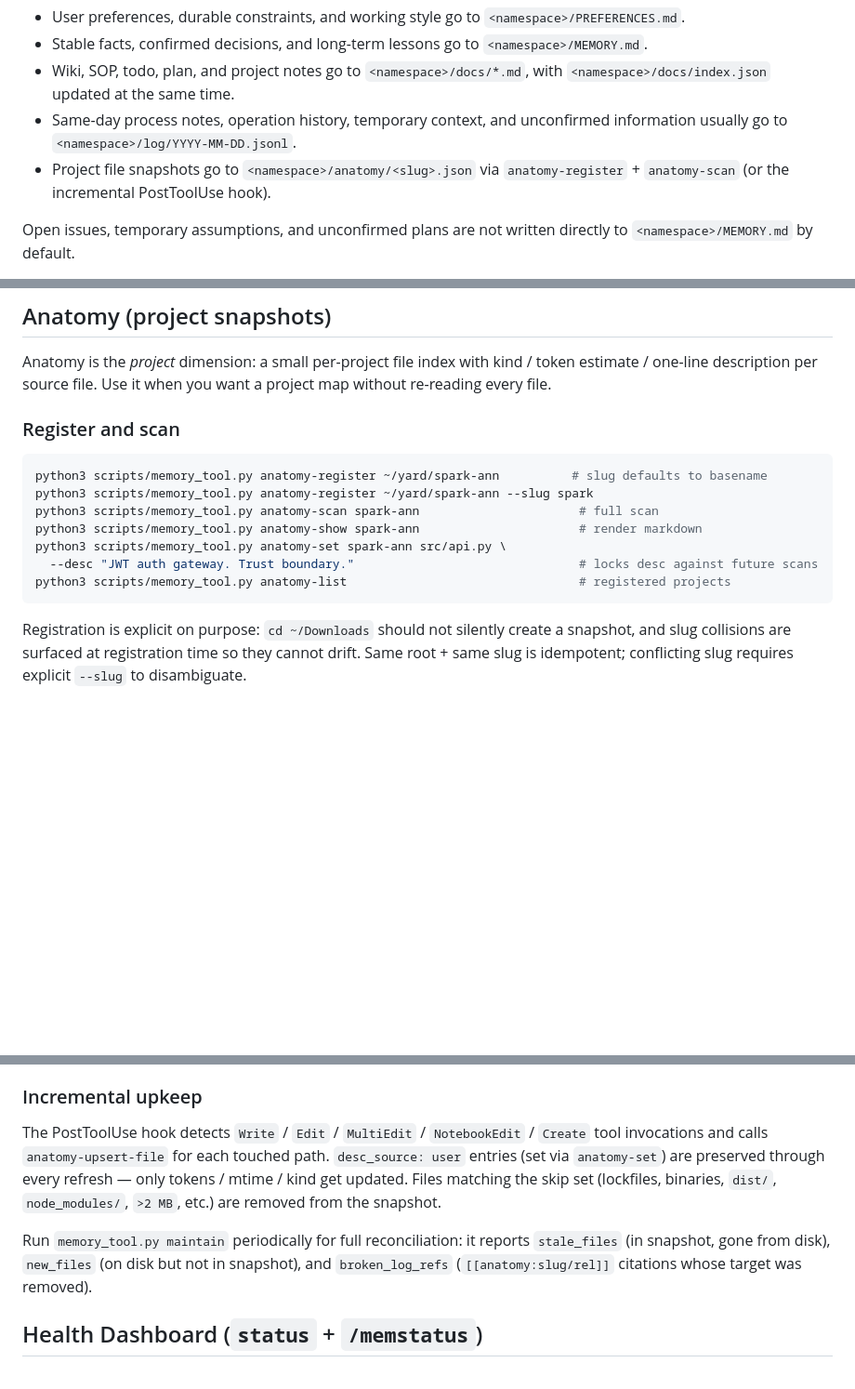
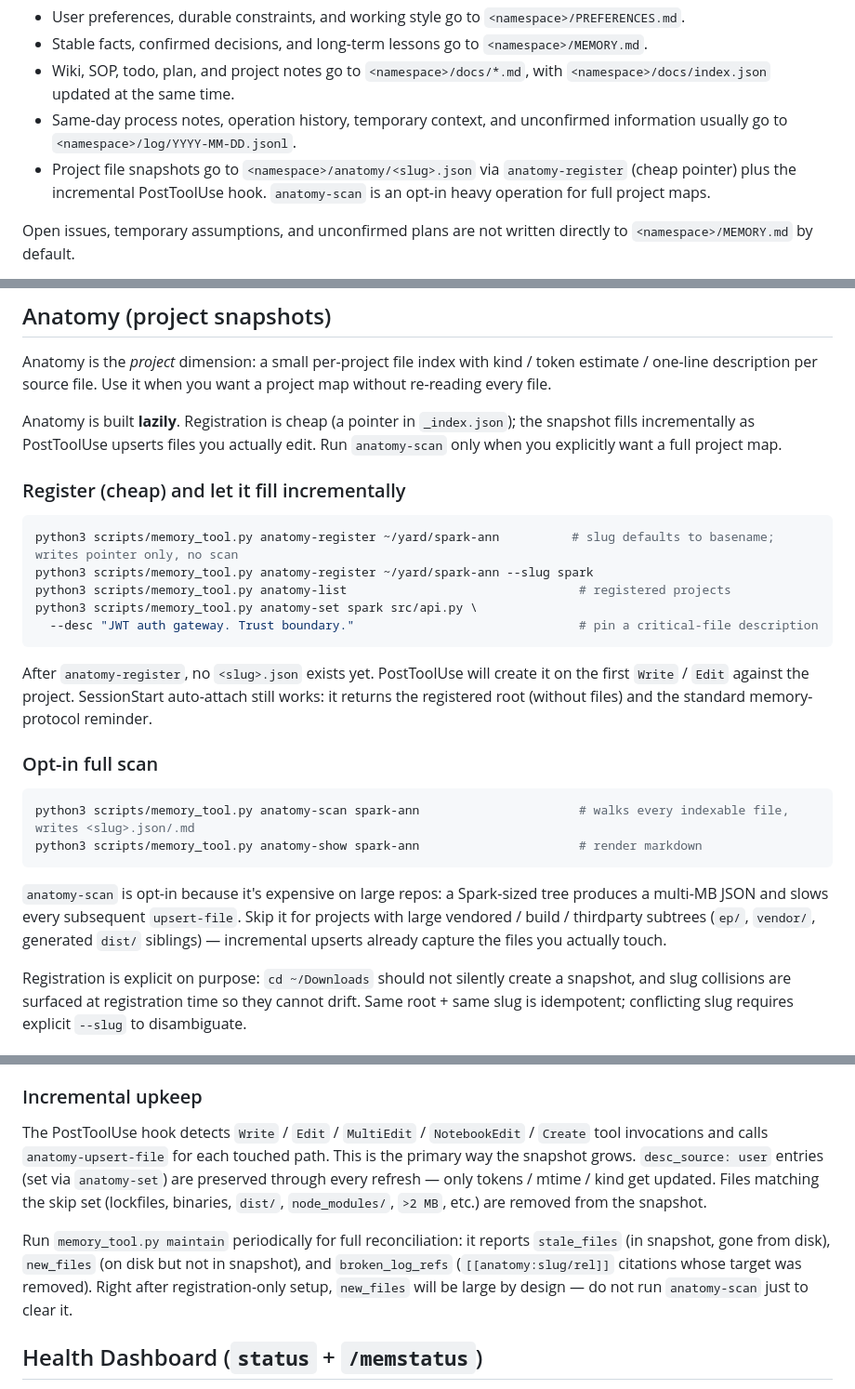
Before and after one commit to wayblink/using-memory, a Markdown page: README.md, 3 parts joined by grey strips. Shown at 93% size. Drawn GitHub-style; blank space fills up the shorter version.

````diff
--- a/README.md
+++ b/README.md
@@ -80,7 +80,7 @@ Writes are routed by information type:
 - Stable facts, confirmed decisions, and long-term lessons go to `<namespace>/MEMORY.md`.
 - Wiki, SOP, todo, plan, and project notes go to `<namespace>/docs/*.md`, with `<namespace>/docs/index.json` updated at the same time.
 - Same-day process notes, operation history, temporary context, and unconfirmed information usually go to `<namespace>/log/YYYY-MM-DD.jsonl`.
-- Project file snapshots go to `<namespace>/anatomy/<slug>.json` via `anatomy-register` + `anatomy-scan` (or the incremental PostToolUse hook).
+- Project file snapshots go to `<namespace>/anatomy/<slug>.json` via `anatomy-register` (cheap pointer) plus the incremental PostToolUse hook. `anatomy-scan` is an opt-in heavy operation for full project maps.
 
 Open issues, temporary assumptions, and unconfirmed plans are not written directly to `<namespace>/MEMORY.md` by default.
 
@@ -109,17 +109,28 @@ Same axis repeats are OR, different axes AND. When `search` is called with eithe
 
 Anatomy is the *project* dimension: a small per-project file index with kind / token estimate / one-line description per source file. Use it when you want a project map without re-reading every file.
 
-### Register and scan
+Anatomy is built **lazily**. Registration is cheap (a pointer in `_index.json`); the snapshot fills incrementally as PostToolUse upserts files you actually edit. Run `anatomy-scan` only when you explicitly want a full project map.
+
+### Register (cheap) and let it fill incrementally
 
 ```bash
-python3 scripts/memory_tool.py anatomy-register ~/yard/spark-ann          # slug defaults to basename
+python3 scripts/memory_tool.py anatomy-register ~/yard/spark-ann          # slug defaults to basename; writes pointer only, no scan
 python3 scripts/memory_tool.py anatomy-register ~/yard/spark-ann --slug spark
-python3 scripts/memory_tool.py anatomy-scan spark-ann                      # full scan
+python3 scripts/memory_tool.py anatomy-list                                # registered projects
+python3 scripts/memory_tool.py anatomy-set spark src/api.py \
+  --desc "JWT auth gateway. Trust boundary."                               # pin a critical-file description
+```
+
+After `anatomy-register`, no `<slug>.json` exists yet. PostToolUse will create it on the first `Write` / `Edit` against the project. SessionStart auto-attach still works: it returns the registered root (without files) and the standard memory-protocol reminder.
+
+### Opt-in full scan
+
+```bash
+python3 scripts/memory_tool.py anatomy-scan spark-ann                      # walks every indexable file, writes <slug>.json/.md
 python3 scripts/memory_tool.py anatomy-show spark-ann                      # render markdown
-python3 scripts/memory_tool.py anatomy-set spark-ann src/api.py \
-  --desc "JWT auth gateway. Trust boundary."                               # locks desc against future scans
-python3 scripts/memory_tool.py anatomy-list                                # registered projects
 ```
+
+`anatomy-scan` is opt-in because it's expensive on large repos: a Spark-sized tree produces a multi-MB JSON and slows every subsequent `upsert-file`. Skip it for projects with large vendored / build / thirdparty subtrees (`ep/`, `vendor/`, generated `dist/` siblings) — incremental upserts already capture the files you actually touch.
 
 Registration is explicit on purpose: `cd ~/Downloads` should not silently create a snapshot, and slug collisions are surfaced at registration time so they cannot drift. Same root + same slug is idempotent; conflicting slug requires explicit `--slug` to disambiguate.
 
@@ -133,9 +144,9 @@ The bundled hook calls this on every SessionStart and appends the rendered anato
 
 ### Incremental upkeep
 
-The PostToolUse hook detects `Write` / `Edit` / `MultiEdit` / `NotebookEdit` / `Create` tool invocations and calls `anatomy-upsert-file` for each touched path. `desc_source: user` entries (set via `anatomy-set`) are preserved through every refresh — only tokens / mtime / kind get updated. Files matching the skip set (lockfiles, binaries, `dist/`, `node_modules/`, `>2 MB`, etc.) are removed from the snapshot.
+The PostToolUse hook detects `Write` / `Edit` / `MultiEdit` / `NotebookEdit` / `Create` tool invocations and calls `anatomy-upsert-file` for each touched path. This is the primary way the snapshot grows. `desc_source: user` entries (set via `anatomy-set`) are preserved through every refresh — only tokens / mtime / kind get updated. Files matching the skip set (lockfiles, binaries, `dist/`, `node_modules/`, `>2 MB`, etc.) are removed from the snapshot.
 
-Run `memory_tool.py maintain` periodically for full reconciliation: it reports `stale_files` (in snapshot, gone from disk), `new_files` (on disk but not in snapshot), and `broken_log_refs` (`[[anatomy:slug/rel]]` citations whose target was removed).
+Run `memory_tool.py maintain` periodically for full reconciliation: it reports `stale_files` (in snapshot, gone from disk), `new_files` (on disk but not in snapshot), and `broken_log_refs` (`[[anatomy:slug/rel]]` citations whose target was removed). Right after registration-only setup, `new_files` will be large by design — do not run `anatomy-scan` just to clear it.
 
 ## Health Dashboard (`status` + `/memstatus`)
 
````
Also changed, not shown: SKILL.md (+15 -4 lines), references/repo-layout.md (+1 -1 lines).
